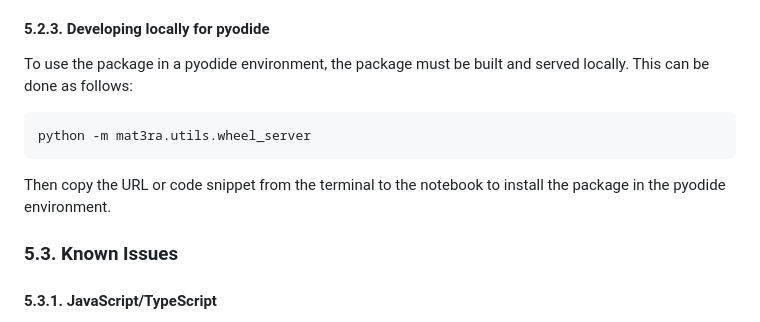
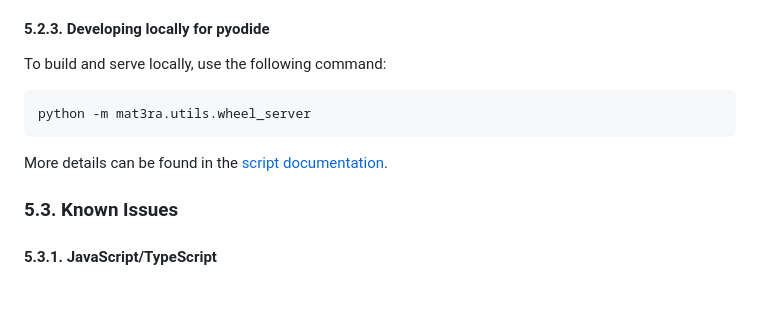
Before and after one commit to Exabyte-io/made, a Markdown page: README.md, the part around the change. Rendered like a GitHub page; blank space fills up the shorter version.

Commit message:
chore: adjust README

````diff
--- a/README.md
+++ b/README.md
@@ -186,12 +186,12 @@ Conventions:
 
 #### 5.2.3. Developing locally for pyodide
 
-To use the package in a pyodide environment, the package must be built and served locally. This can be done as follows:
+To build and serve locally, use the following command:
 
 ```bash
 python -m mat3ra.utils.wheel_server
 ```
-Then copy the URL or code snippet from the terminal to the notebook to install the package in the pyodide environment.
+More details can be found in the [script documentation](https://github.com/Exabyte-io/utils/blob/main/README.md).
 
 ### 5.3. Known Issues
 
````
